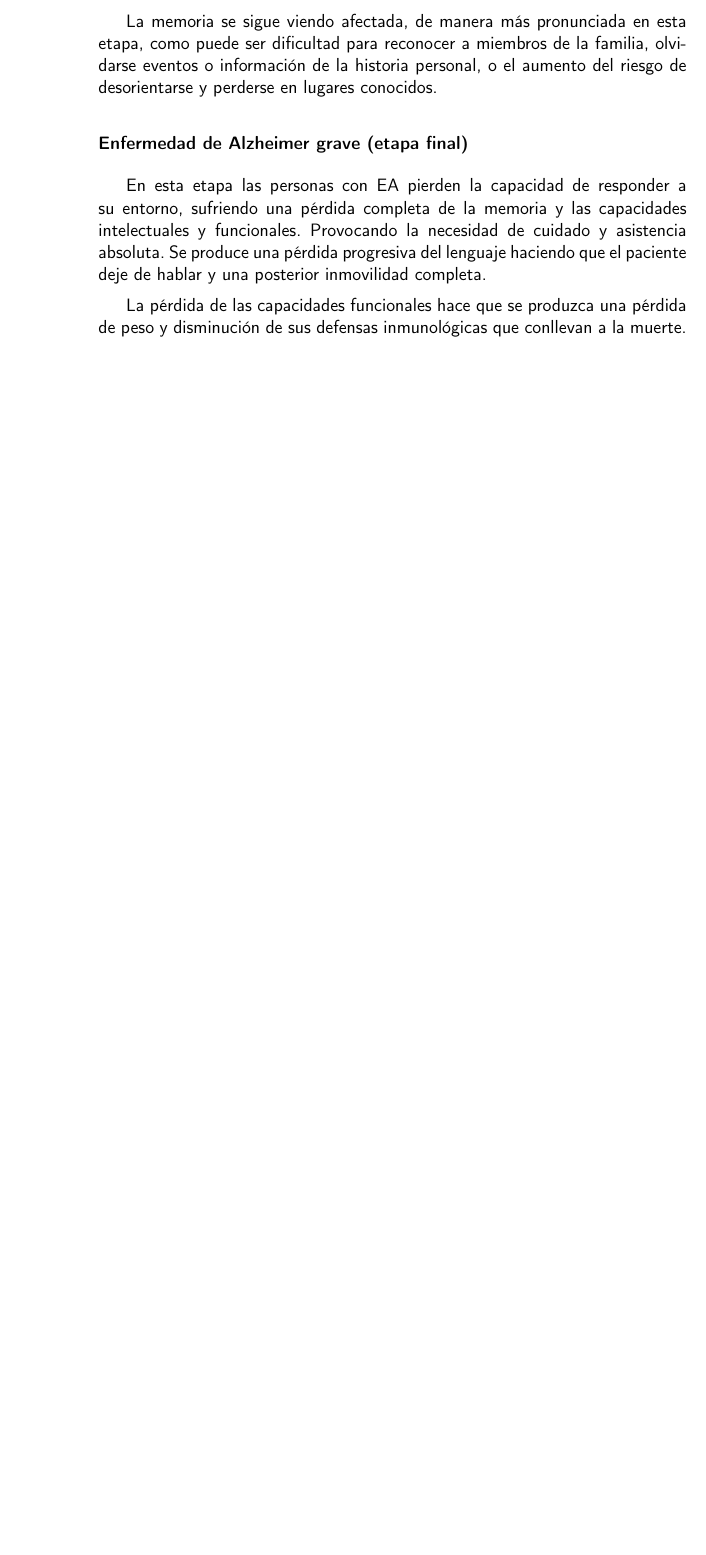
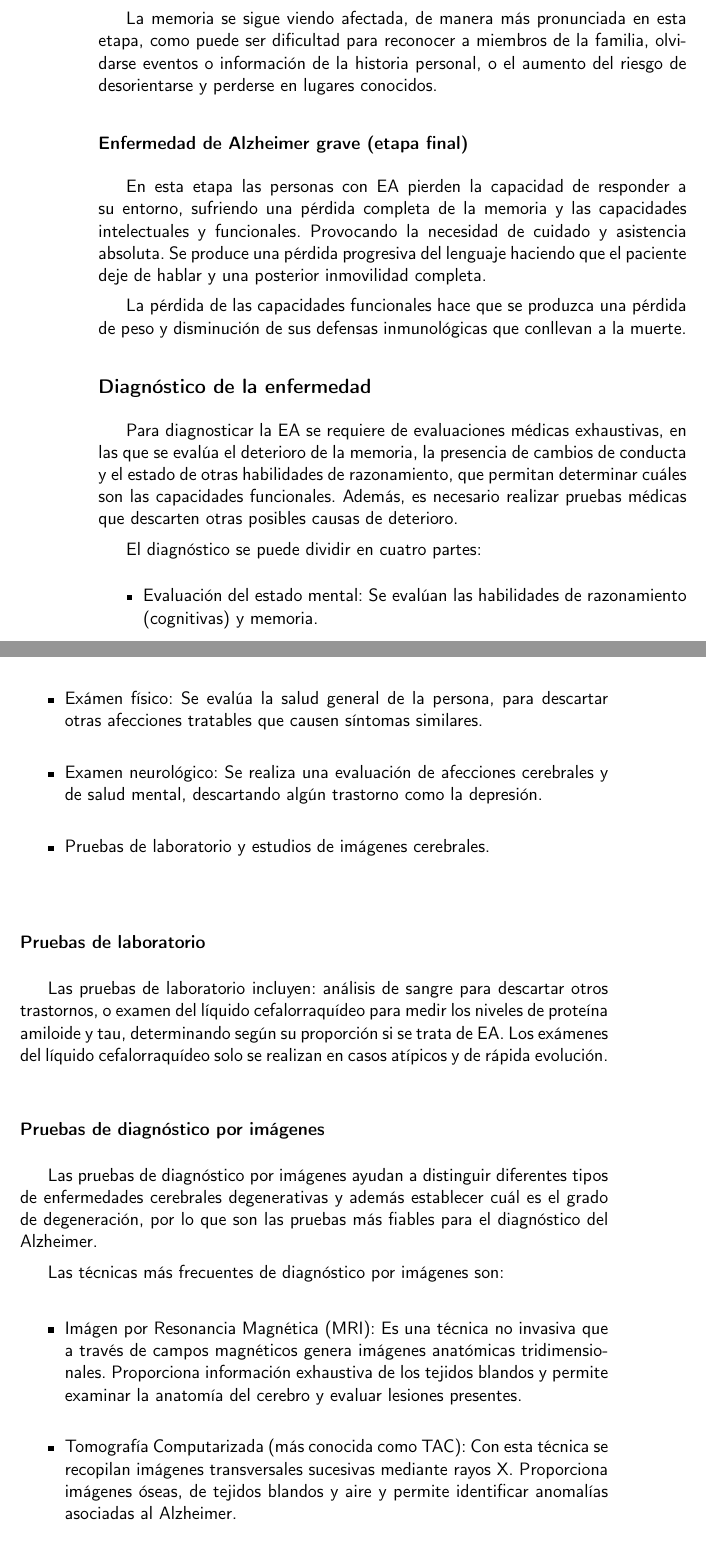
Before and after one commit to raquelmolinare/TFG, a LaTeX thesis (doc/proyecto.tex, which reads doc/secciones/01-2_Alzheimer.tex): part of page 20 of 20 before the commit and two parts of pages 20 and 21 of 22 after it, the two joined at a grey line, cut so that both start at the same text, the shorter picture padded with empty space. Compiled offline with pdfLaTeX.

Commit message:
TFG-7 incluida subsección de 'Diagnóstico de la enfermedad'

```diff
--- a/doc/secciones/01-2_Alzheimer.tex
+++ b/doc/secciones/01-2_Alzheimer.tex
@@ -113,3 +112,40 @@ completa.
 
 La pérdida de las capacidades funcionales hace que se produzca una pérdida de peso y disminución de sus defensas
 inmunológicas que conllevan a la muerte.
+
+\subsection{Diagnóstico de la enfermedad}\label{subsec:diagnostico-enfermedad}
+Para diagnosticar la EA se requiere de evaluaciones médicas exhaustivas, en las que se evalúa el deterioro de la memoria,
+la presencia de cambios de conducta y el estado de otras habilidades de razonamiento, que permitan determinar cuáles son
+las capacidades funcionales.
+Además, es necesario realizar pruebas médicas que descarten otras posibles causas de deterioro.
+
+El diagnóstico se puede dividir en cuatro partes:
+\begin{itemize}
+    \item Evaluación del estado mental: Se evalúan las habilidades de razonamiento (cognitivas) y memoria.
+    \item Exámen físico: Se evalúa la salud general de la persona, para descartar otras afecciones tratables que causen
+    síntomas similares.
+    \item Examen neurológico: Se realiza una evaluación de afecciones cerebrales y de salud mental, descartando algún
+    trastorno como la depresión.
+    \item Pruebas de laboratorio y estudios de imágenes cerebrales.\\
+\end{itemize}
+
+\subsubsection{Pruebas de laboratorio}\label{subsubsec:pruebas-laboratorio-EA}
+Las pruebas de laboratorio incluyen: análisis de sangre para descartar otros trastornos, o examen del líquido
+cefalorraquídeo para medir los niveles de proteína amiloide y tau, determinando según su proporción si se trata de EA.
+Los exámenes del líquido cefalorraquídeo solo se realizan en casos atípicos y de rápida evolución.
+
+\subsubsection{Pruebas de diagnóstico por imágenes}\label{subsubsec:pruebas-imagenes-EA}
+Las pruebas de diagnóstico por imágenes ayudan a distinguir diferentes tipos de enfermedades cerebrales degenerativas y
+además establecer cuál es el grado de degeneración, por lo que son las pruebas más fiables para el diagnóstico del
+Alzheimer.
+
+Las técnicas más frecuentes de diagnóstico por imágenes son:
+\begin{itemize}
+    \item Imágen por Resonancia Magnética (MRI): Es una técnica no invasiva que a través de campos magnéticos genera imágenes
+    anatómicas tridimensionales.
+    Proporciona información exhaustiva de los tejidos blandos y permite examinar la anatomía del cerebro y evaluar
+    lesiones presentes.
+    \item Tomografía Computarizada (más conocida como TAC): Con esta técnica se recopilan imágenes transversales
+    sucesivas mediante rayos X. Proporciona imágenes óseas, de tejidos blandos y aire y permite identificar anomalías
+    asociadas al Alzheimer.
+    \item Tomografía por emisión de positrones (PET): Esta técnica usa radiofármacos de administración intravenosa
```
Also changed, not shown: doc/imgs/MRI-TAC-PET.png (added), doc/secciones/01-2_Alzheimer.tex (12 more changed lines).
